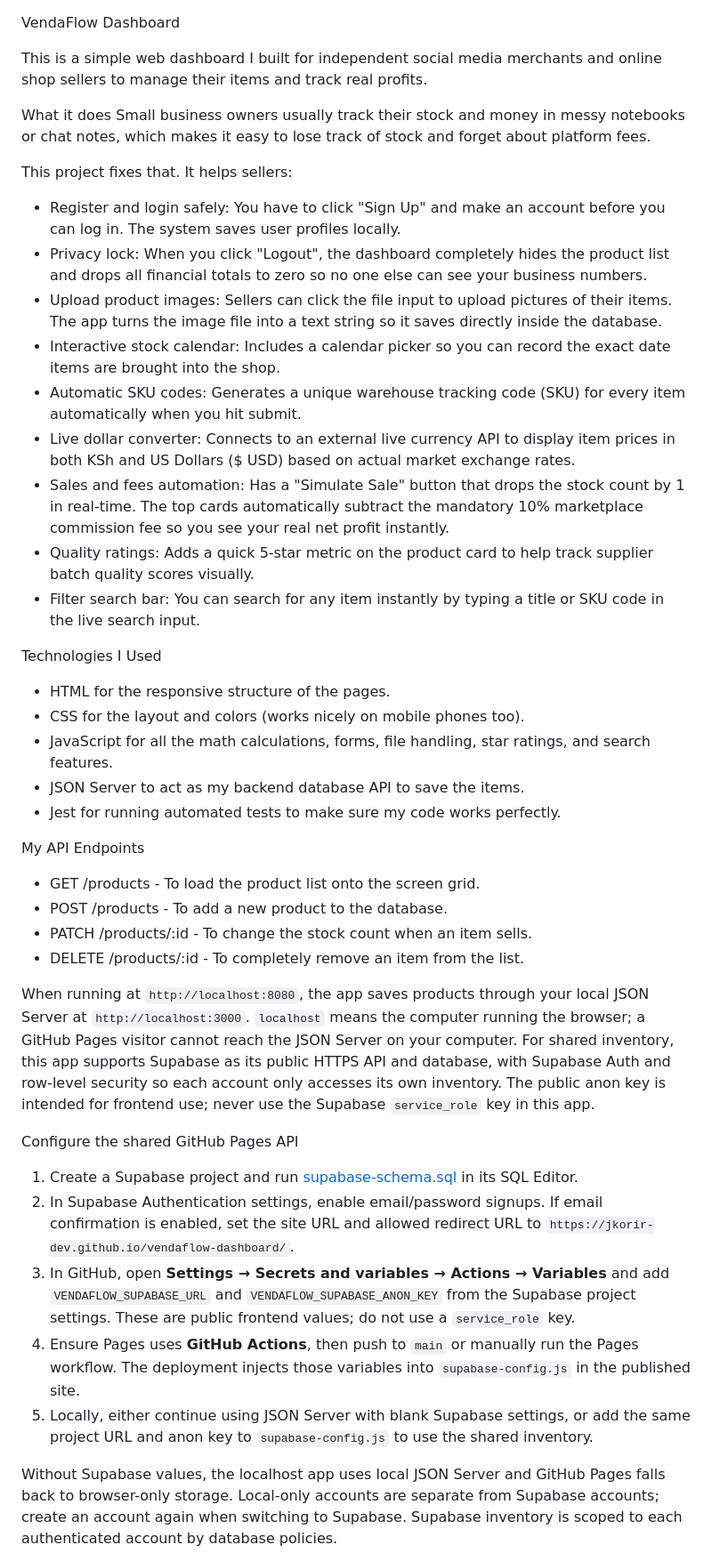
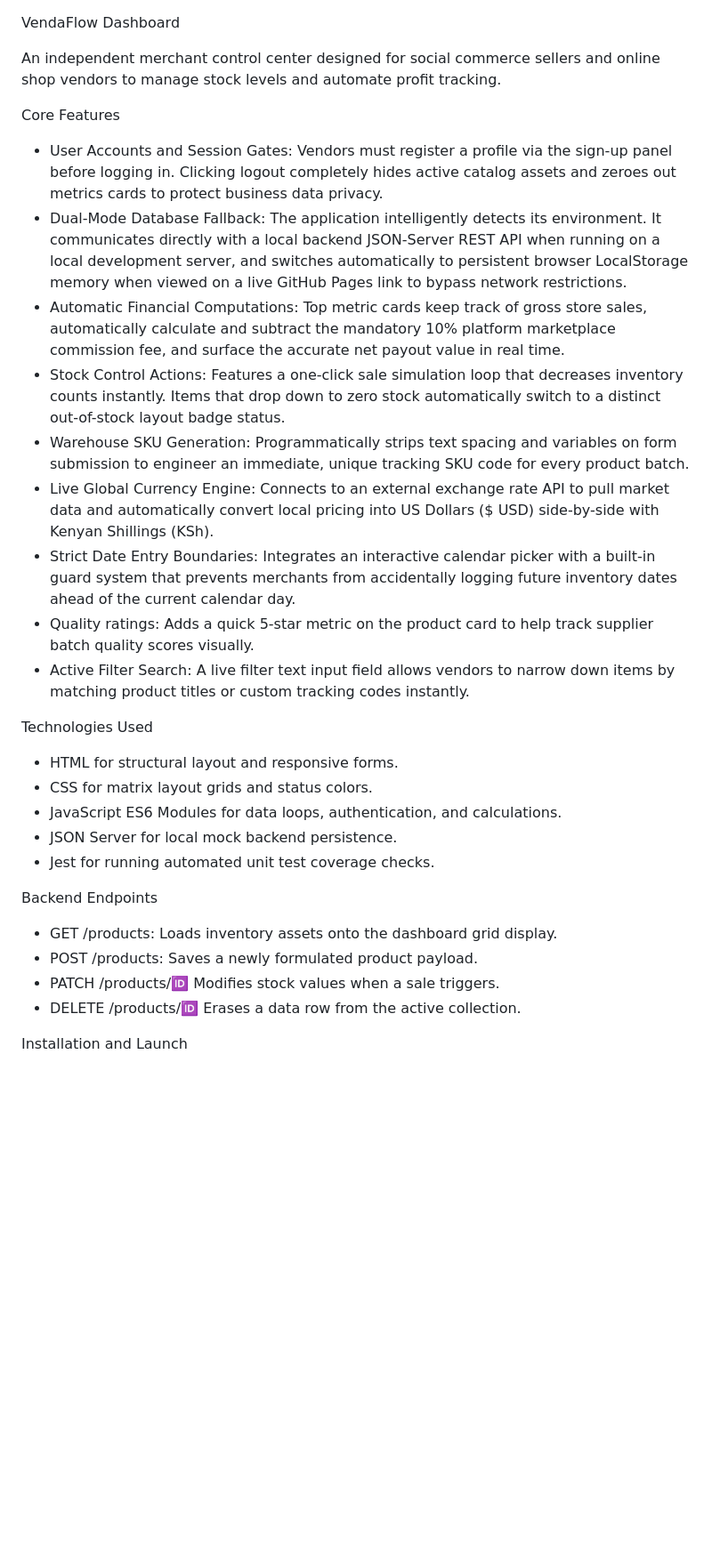
Before and after one commit to jkorir-dev/vendaflow-dashboard, a Markdown page: README.md, the part around one of its changes. Shown at 89% size. Drawn GitHub-style; blank space fills up the shorter version.

```diff
--- a/README.md
+++ b/README.md
@@ -1,42 +1,33 @@
 VendaFlow Dashboard
 
-This is a simple web dashboard I built for independent social media merchants and online shop sellers to manage their items and track real profits.
+An independent merchant control center designed for social commerce sellers and online shop vendors to manage stock levels and automate profit tracking.
 
-What it does
-Small business owners usually track their stock and money in messy notebooks or chat notes, which makes it easy to lose track of stock and forget about platform fees.
+Core Features
 
-This project fixes that. It helps sellers:
-- Register and login safely: You have to click "Sign Up" and make an account before you can log in. The system saves user profiles locally.
-- Privacy lock: When you click "Logout", the dashboard completely hides the product list and drops all financial totals to zero so no one else can see your business numbers.
-- Upload product images: Sellers can click the file input to upload pictures of their items. The app turns the image file into a text string so it saves directly inside the database.
-- Interactive stock calendar: Includes a calendar picker so you can record the exact date items are brought into the shop.
-- Automatic SKU codes: Generates a unique warehouse tracking code (SKU) for every item automatically when you hit submit.
-- Live dollar converter: Connects to an external live currency API to display item prices in both KSh and US Dollars ($ USD) based on actual market exchange rates.
-- Sales and fees automation: Has a "Simulate Sale" button that drops the stock count by 1 in real-time. The top cards automatically subtract the mandatory 10% marketplace commission fee so you see your real net profit instantly.
+- User Accounts and Session Gates: Vendors must register a profile via the sign-up panel before logging in. Clicking logout completely hides active catalog assets and zeroes out metrics cards to protect business data privacy.
+- Dual-Mode Database Fallback: The application intelligently detects its environment. It communicates directly with a local backend JSON-Server REST API when running on a local development server, and switches automatically to persistent browser LocalStorage memory when viewed on a live GitHub Pages link to bypass network restrictions.
+- Automatic Financial Computations: Top metric cards keep track of gross store sales, automatically calculate and subtract the mandatory 10% platform marketplace commission fee, and surface the accurate net payout value in real time.
+- Stock Control Actions: Features a one-click sale simulation loop that decreases inventory counts instantly. Items that drop down to zero stock automatically switch to a distinct out-of-stock layout badge status.
+- Warehouse SKU Generation: Programmatically strips text spacing and variables on form submission to engineer an immediate, unique tracking SKU code for every product batch.
+- Live Global Currency Engine: Connects to an external exchange rate API to pull market data and automatically convert local pricing into US Dollars ($ USD) side-by-side with Kenyan Shillings (KSh).
+- Strict Date Entry Boundaries: Integrates an interactive calendar picker with a built-in guard system that prevents merchants from accidentally logging future inventory dates ahead of the current calendar day.
 - Quality ratings: Adds a quick 5-star metric on the product card to help track supplier batch quality scores visually.
-- Filter search bar: You can search for any item instantly by typing a title or SKU code in the live search input.
+- Active Filter Search: A live filter text input field allows vendors to narrow down items by matching product titles or custom tracking codes instantly.
 
-Technologies I Used
-- HTML for the responsive structure of the pages.
-- CSS for the layout and colors (works nicely on mobile phones too).
-- JavaScript for all the math calculations, forms, file handling, star ratings, and search features.
-- JSON Server to act as my backend database API to save the items.
-- Jest for running automated tests to make sure my code works perfectly.
+Technologies Used
 
-My API Endpoints
-- GET /products - To load the product list onto the screen grid.
-- POST /products - To add a new product to the database.
-- PATCH /products/:id - To change the stock count when an item sells.
-- DELETE /products/:id - To completely remove an item from the list.
+- HTML for structural layout and responsive forms.
+- CSS for matrix layout grids and status colors.
+- JavaScript ES6 Modules for data loops, authentication, and calculations.
+- JSON Server for local mock backend persistence.
+- Jest for running automated unit test coverage checks.
 
-When running at `http://localhost:8080`, the app saves products through your local JSON Server at `http://localhost:3000`. `localhost` means the computer running the browser; a GitHub Pages visitor cannot reach the JSON Server on your computer. For shared inventory, this app supports Supabase as its public HTTPS API and database, with Supabase Auth and row-level security so each account only accesses its own inventory. The public anon key is intended for frontend use; never use the Supabase `service_role` key in this app.
+Backend Endpoints
 
-Configure the shared GitHub Pages API
-1. Create a Supabase project and run [supabase-schema.sql](supabase-schema.sql) in its SQL Editor.
-2. In Supabase Authentication settings, enable email/password signups. If email confirmation is enabled, set the site URL and allowed redirect URL to `https://jkorir-dev.github.io/vendaflow-dashboard/`.
-3. In GitHub, open **Settings → Secrets and variables → Actions → Variables** and add `VENDAFLOW_SUPABASE_URL` and `VENDAFLOW_SUPABASE_ANON_KEY` from the Supabase project settings. These are public frontend values; do not use a `service_role` key.
-4. Ensure Pages uses **GitHub Actions**, then push to `main` or manually run the Pages workflow. The deployment injects those variables into `supabase-config.js` in the published site.
-5. Locally, either continue using JSON Server with blank Supabase settings, or add the same project URL and anon key to `supabase-config.js` to use the shared inventory.
+- GET /products: Loads inventory assets onto the dashboard grid display.
+- POST /products: Saves a newly formulated product payload.
+- PATCH /products/:id: Modifies stock values when a sale triggers.
+- DELETE /products/:id: Erases a data row from the active collection.
 
-Without Supabase values, the localhost app uses local JSON Server and GitHub Pages falls back to browser-only storage. Local-only accounts are separate from Supabase accounts; create an account again when switching to Supabase. Supabase inventory is scoped to each authenticated account by database policies.
+Installation and Launch
 
```
Also changed, not shown: other parts of README.md (+10 -9 lines).
